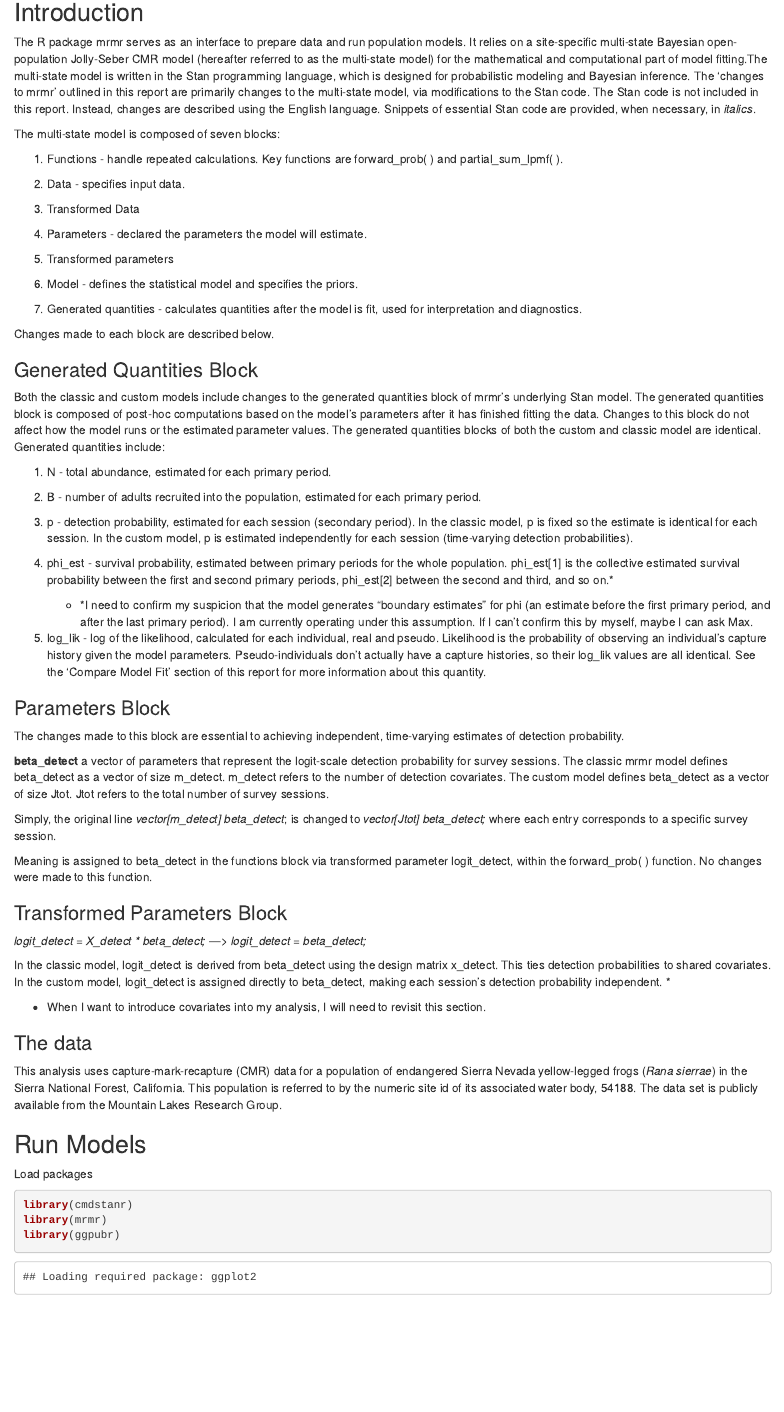
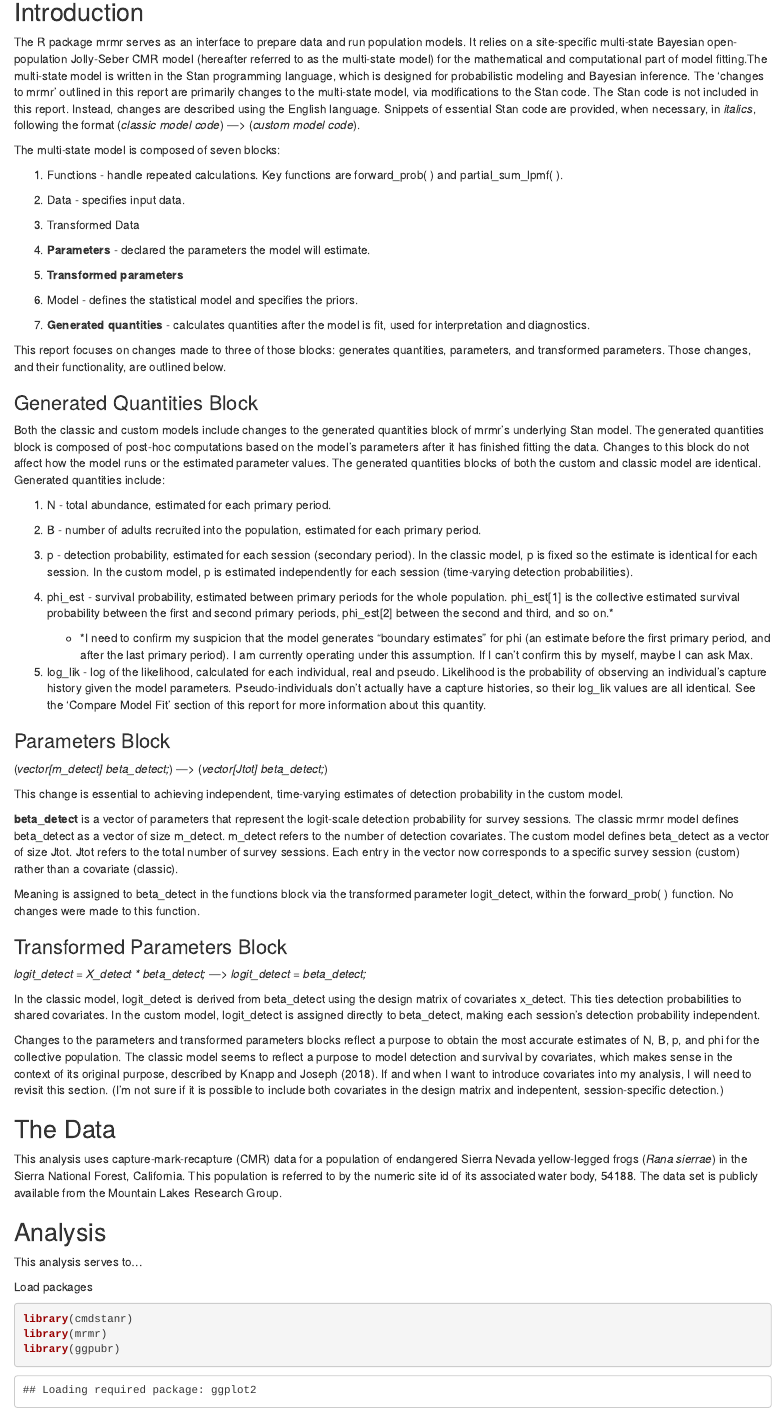
Before and after one commit to john-imperato/Mossy-Pond, an R Markdown document (code/R/54188_ClassicCustomComparison_mrmr.Rmd): the page in a window 1100 px wide, from 260 px down. Rendered offline with R 4.5, knitr and Pandoc, with nearby package versions; some code elsewhere in the file could not run offline.

Commit message:
continue writing model block sections

```diff
--- a/code/R/54188_ClassicCustomComparison_mrmr.Rmd
+++ b/code/R/54188_ClassicCustomComparison_mrmr.Rmd
@@ -14,7 +14,7 @@ vs.
 
 ## Introduction
 
-The R package mrmr serves as an interface to prepare data and run population models. It relies on a site-specific multi-state Bayesian open-population Jolly-Seber CMR model (hereafter referred to as the multi-state model) for the mathematical and computational part of model fitting.The multi-state model is written in the Stan programming language, which is designed for probabilistic modeling and Bayesian inference. The 'changes to mrmr' outlined in this report are primarily changes to the multi-state model, via modifications to the Stan code. The Stan code is not included in this report. Instead, changes are described using the English language. Snippets of essential Stan code are provided, when necessary, in *italics*.
+The R package mrmr serves as an interface to prepare data and run population models. It relies on a site-specific multi-state Bayesian open-population Jolly-Seber CMR model (hereafter referred to as the multi-state model) for the mathematical and computational part of model fitting.The multi-state model is written in the Stan programming language, which is designed for probabilistic modeling and Bayesian inference. The 'changes to mrmr' outlined in this report are primarily changes to the multi-state model, via modifications to the Stan code. The Stan code is not included in this report. Instead, changes are described using the English language. Snippets of essential Stan code are provided, when necessary, in *italics*, following the format (*classic model code*) —\> (*custom model code*).
 
 The multi-state model is composed of seven blocks:
 
@@ -24,15 +24,15 @@ The multi-state model is composed of seven blocks:
 
 3.  Transformed Data
 
-4.  Parameters - declared the parameters the model will estimate.
+4.  **Parameters** - declared the parameters the model will estimate.
 
-5.  Transformed parameters
+5.  **Transformed parameters**
 
 6.  Model - defines the statistical model and specifies the priors.
 
-7.  Generated quantities - calculates quantities after the model is fit, used for interpretation and diagnostics.
+7.  **Generated quantities** - calculates quantities after the model is fit, used for interpretation and diagnostics.
 
-Changes made to each block are described below.
+This report focuses on changes made to three of those blocks: generates quantities, parameters, and transformed parameters. Those changes, and their functionality, are outlined below.
 
 ### Generated Quantities Block
 
@@ -52,27 +52,29 @@ Both the classic and custom models include changes to the generated quantities b
 
 ### Parameters Block
 
-The changes made to this block are essential to achieving independent, time-varying estimates of detection probability.
+(*vector[m_detect] beta_detect;*) —\> (*vector[Jtot] beta_detect;*)
 
-**beta_detect** a vector of parameters that represent the logit-scale detection probability for survey sessions. The classic mrmr model defines beta_detect as a vector of size m_detect. m_detect refers to the number of detection covariates. The custom model defines beta_detect as a vector of size Jtot. Jtot refers to the total number of survey sessions.
+This change is essential to achieving independent, time-varying estimates of detection probability in the custom model.
 
-Simply, the original line *vector[m_detect] beta_detect*; is changed to *vector[Jtot] beta_detect;* where each entry corresponds to a specific survey session.
+**beta_detect** is a vector of parameters that represent the logit-scale detection probability for survey sessions. The classic mrmr model defines beta_detect as a vector of size m_detect. m_detect refers to the number of detection covariates. The custom model defines beta_detect as a vector of size Jtot. Jtot refers to the total number of survey sessions. Each entry in the vector now corresponds to a specific survey session (custom) rather than a covariate (classic).
 
-Meaning is assigned to beta_detect in the functions block via transformed parameter logit_detect, within the forward_prob( ) function. No changes were made to this function.
+Meaning is assigned to beta_detect in the functions block via the transformed parameter logit_detect, within the forward_prob( ) function. No changes were made to this function.
 
 ### Transformed Parameters Block
 
 *logit_detect = X_detect \* beta_detect;* —\> *logit_detect = beta_detect;*
 
-In the classic model, logit_detect is derived from beta_detect using the design matrix x_detect. This ties detection probabilities to shared covariates. In the custom model, logit_detect is assigned directly to beta_detect, making each session's detection probability independent. \*
+In the classic model, logit_detect is derived from beta_detect using the design matrix of covariates x_detect. This ties detection probabilities to shared covariates. In the custom model, logit_detect is assigned directly to beta_detect, making each session's detection probability independent.
 
--   When I want to introduce covariates into my analysis, I will need to revisit this section.
+Changes to the parameters and transformed parameters blocks reflect a purpose to obtain the most accurate estimates of N, B, p, and phi for the collective population. The classic model seems to reflect a purpose to model detection and survival by covariates, which makes sense in the context of its original purpose, described by Knapp and Joseph (2018). If and when I want to introduce covariates into my analysis, I will need to revisit this section. (I'm not sure if it is possible to include both covariates in the design matrix and indepentent, session-specific detection.)
 
-### The data
+## The Data
 
 This analysis uses capture-mark-recapture (CMR) data for a population of endangered Sierra Nevada yellow-legged frogs (*Rana sierrae*) in the Sierra National Forest, California. This population is referred to by the numeric site id of its associated water body, 54188. The data set is publicly available from the Mountain Lakes Research Group.
 
-## Run Models
+## Analysis
+
+This analysis serves to...
 
 Load packages
 
```
Also changed, not shown: code/R/54188_ClassicCustomComparison_mrmr.Rmd (6 more changed lines).
